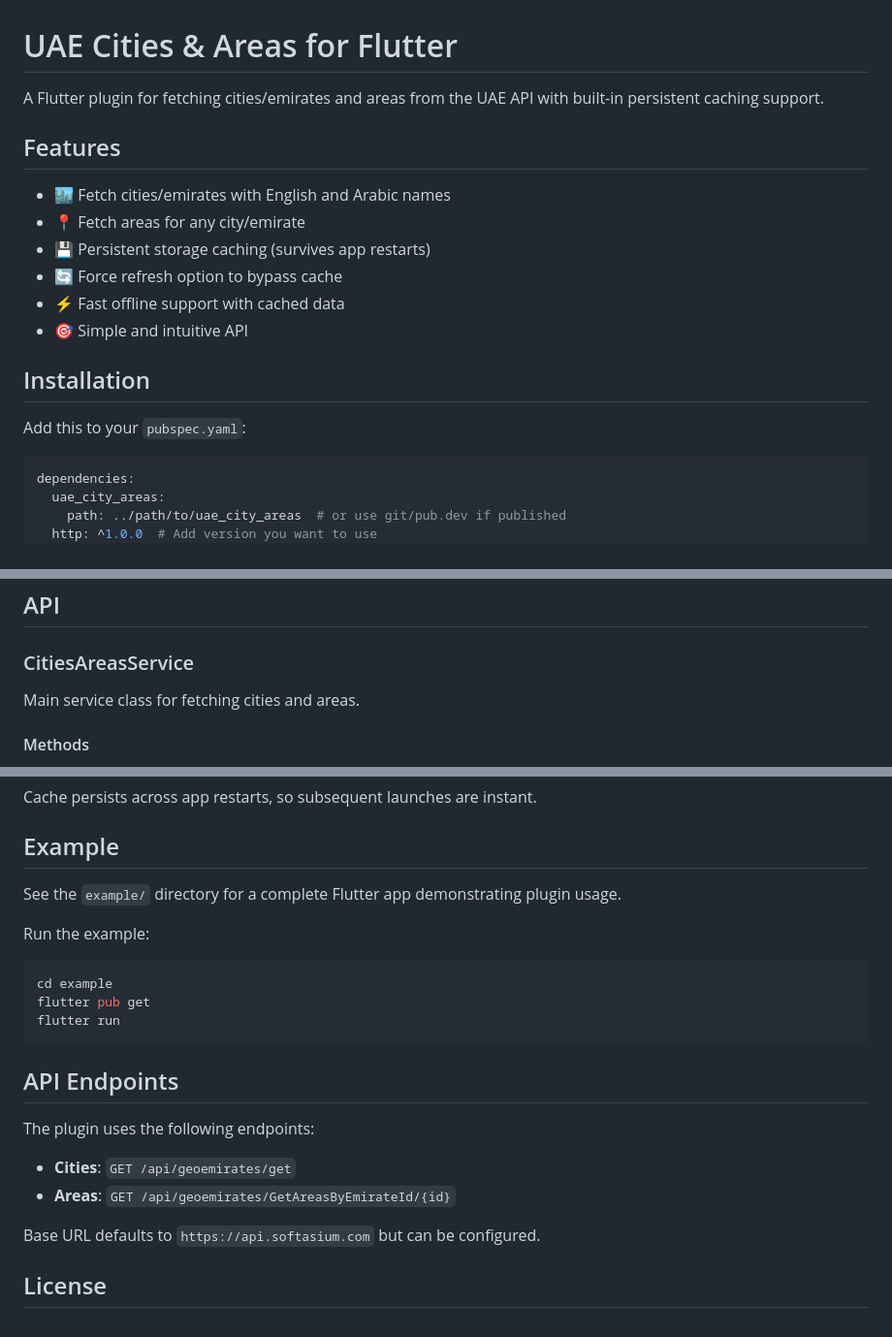
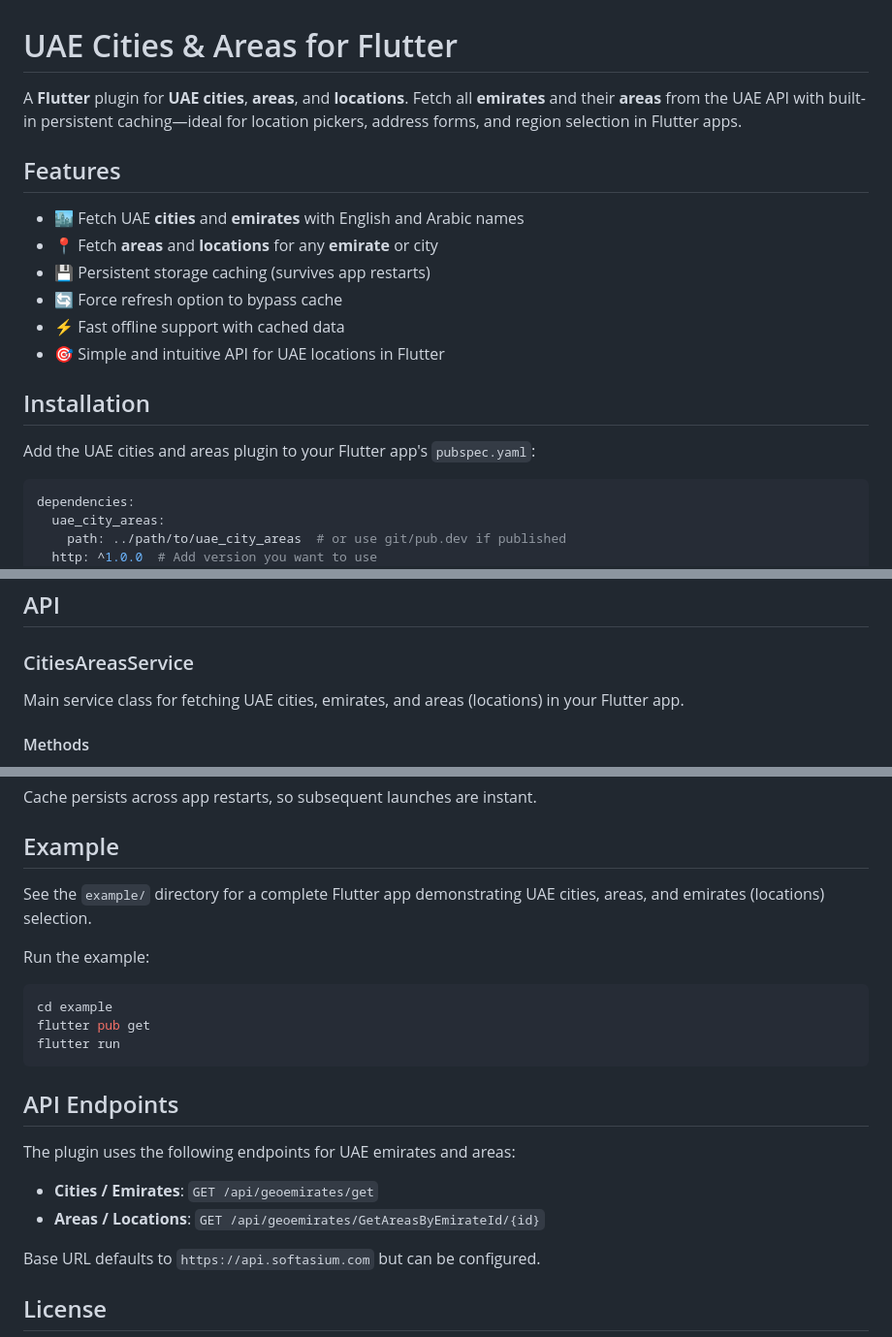
Before and after one commit to XeroDays/uae_city_areas, a Markdown page: README.md, 3 parts joined by grey strips. Shown at 97% size. Drawn GitHub-style.

````diff
--- a/README.md
+++ b/README.md
@@ -1,19 +1,19 @@
 # UAE Cities & Areas for Flutter
 
-A Flutter plugin for fetching cities/emirates and areas from the UAE API with built-in persistent caching support.
+A **Flutter** plugin for **UAE** **cities**, **areas**, and **locations**. Fetch all **emirates** and their **areas** from the UAE API with built-in persistent caching—ideal for location pickers, address forms, and region selection in Flutter apps.
 
 ## Features
 
-- 🏙️ Fetch cities/emirates with English and Arabic names
-- 📍 Fetch areas for any city/emirate
+- 🏙️ Fetch UAE **cities** and **emirates** with English and Arabic names
+- 📍 Fetch **areas** and **locations** for any **emirate** or city
 - 💾 Persistent storage caching (survives app restarts)
 - 🔄 Force refresh option to bypass cache
 - ⚡ Fast offline support with cached data
-- 🎯 Simple and intuitive API
+- 🎯 Simple and intuitive API for UAE locations in Flutter
 
 ## Installation
 
-Add this to your `pubspec.yaml`:
+Add the UAE cities and areas plugin to your Flutter app's `pubspec.yaml`:
 
 ```yaml
 dependencies:
@@ -98,7 +98,7 @@ try {
 
 ### CitiesAreasService
 
-Main service class for fetching cities and areas.
+Main service class for fetching UAE cities, emirates, and areas (locations) in your Flutter app.
 
 #### Methods
 
@@ -152,7 +152,7 @@ Cache persists across app restarts, so subsequent launches are instant.
 
 ## Example
 
-See the `example/` directory for a complete Flutter app demonstrating plugin usage.
+See the `example/` directory for a complete Flutter app demonstrating UAE cities, areas, and emirates (locations) selection.
 
 Run the example:
 
@@ -164,10 +164,10 @@ flutter run
 
 ## API Endpoints
 
-The plugin uses the following endpoints:
+The plugin uses the following endpoints for UAE emirates and areas:
 
-- **Cities**: `GET /api/geoemirates/get`
-- **Areas**: `GET /api/geoemirates/GetAreasByEmirateId/{id}`
+- **Cities / Emirates**: `GET /api/geoemirates/get`
+- **Areas / Locations**: `GET /api/geoemirates/GetAreasByEmirateId/{id}`
 
 Base URL defaults to `https://api.softasium.com` but can be configured.
 
````
